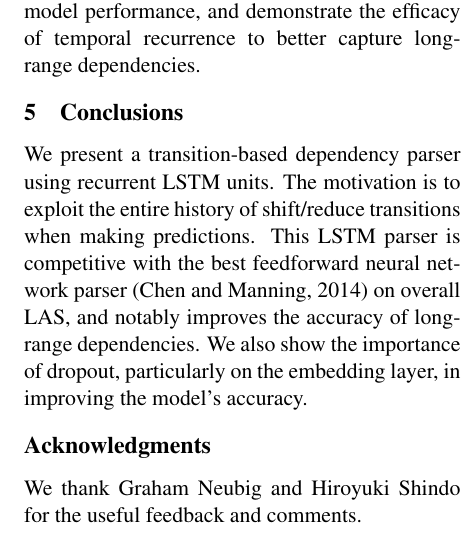
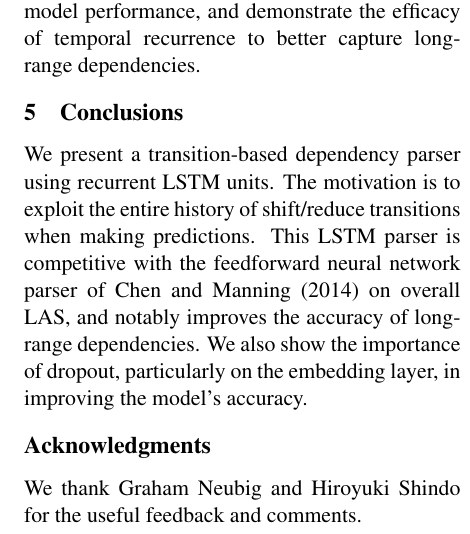
Before and after one commit to adhigunasurya/EMNLP-LSTM-Dependency-Parser, a LaTeX paper (main.tex, which reads conclusion.tex): part of one column of page 5 of 7, cut so that both start at the same text. Compiled offline with pdfLaTeX.

Commit message:
Fixed conclusion

```diff
--- a/conclusion.tex
+++ b/conclusion.tex
@@ -9,7 +9,7 @@ Our RNN parsing model is most similar with \newcite{Xet16} that used temporal re
 %In contrast, we present a simple LSTM parser that can still model whole training sequences and memorise all past states, which are beneficial for longer arcs.
 \section{Conclusions}
 
-We present a transition-based dependency parser using recurrent LSTM units. The motivation is to exploit the entire history of shift/reduce transitions when making predictions. This LSTM parser is competitive with the best feedforward neural network parser \cite{chenmanning14} on overall LAS, and notably improves the accuracy of long-range dependencies. We also show the importance of dropout, particularly on the embedding layer, in improving the model's accuracy.% and release the parser code to facilitate further investigations.
+We present a transition-based dependency parser using recurrent LSTM units. The motivation is to exploit the entire history of shift/reduce transitions when making predictions. This LSTM parser is competitive with the feedforward neural network parser of \newcite{chenmanning14} on overall LAS, and notably improves the accuracy of long-range dependencies. We also show the importance of dropout, particularly on the embedding layer, in improving the model's accuracy.% and release the parser code to facilitate further investigations.
 
 %Fonseca et al. (2015) used convolutional neural network to score edges in graph-based parsing, while the transition-based parser of Dyer et al. (2015) used stack LSTM architectures and represented the parser's internal stack and buffer contents with real-valued embedding.
 
```
